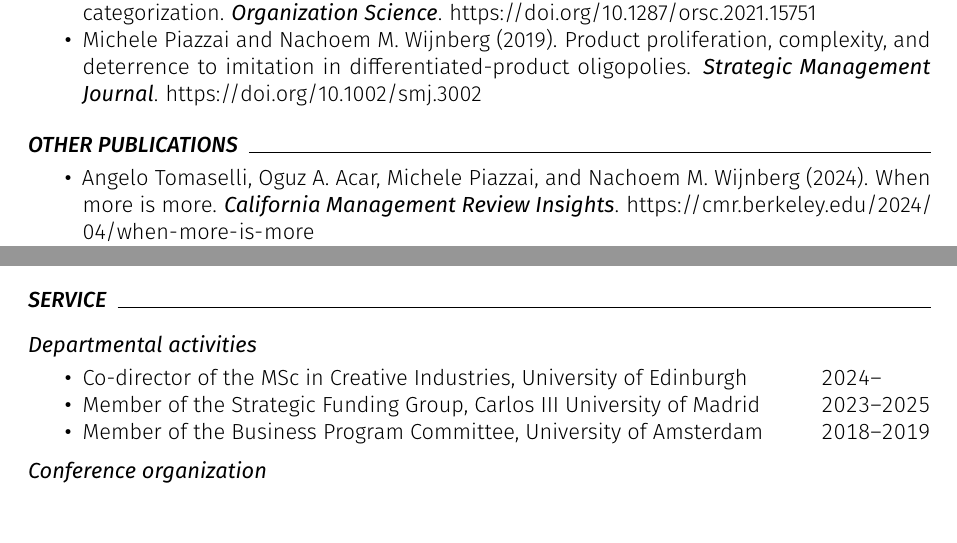
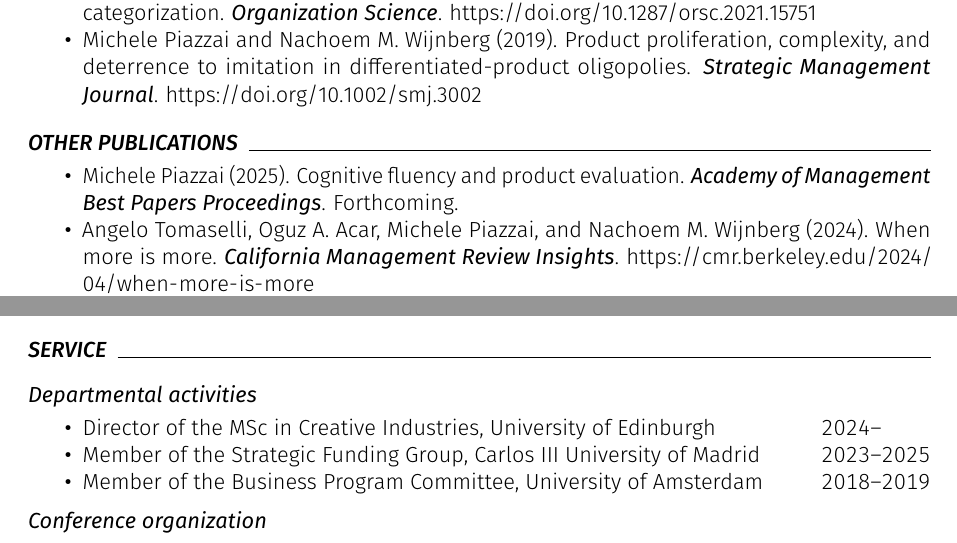
Before and after one commit to piazzai/piazzai.github.io, a LaTeX CV (cv.tex): two parts of pages 1 and 3 of 4, joined at a grey line, cut so that both start at the same text. Compiled offline with pdfLaTeX.

Commit message:
Update cv

```diff
--- a/cv.tex
+++ b/cv.tex
@@ -53,7 +53,7 @@
 \newcommand\cvsubsection[1]{\medskip\textit{\textmd{#1}}\smallskip}
 \newenvironment{cvpubs}{\begin{itemize}[nosep]\firalight}{\end{itemize}}
 \newenvironment{cvlines}{\begin{itemize}[nosep]\firalight}{\end{itemize}}
-\newcommand\cvpub[6][.]{\item #2 (#3). #4#1 \textit{\textmd{#5}}. \url{https://#6}}
+\newcommand\cvpub[6][.]{\item #2 (#3). #4#1 \textit{\textmd{#5}}. \ifthenelse{\isempty{#6}}{Forthcoming.}{\url{https://#6}}}
 \newcommand\cvline[4][,]{\item #2#1 #3\hfill{\firatabular#4}}
 \cfoot{\footnotesize\firalight\today\ \textbullet\ Page \thepage\ of \pageref{LastPage}}
 
@@ -96,6 +96,7 @@
 \cvsection{Other publications}
 
 \begin{cvpubs}
+    \cvpub{Michele Piazzai}{2025}{Cognitive fluency and product evaluation}{Academy of Management Best Papers Proceedings}{}
     \cvpub{Angelo Tomaselli, Oguz A.\ Acar, Michele Piazzai, and Nachoem M.\ Wijnberg}{2024}{When more is more}{California Management Review Insights}{cmr.berkeley.edu/2024/04/when-more-is-more}
     \cvpub{Michele Piazzai and Marilena Vecco}{2020}{Deaccessioning}{Oxford Bibliographies Online}{doi.org/10.1093/obo/9780199766567-0246}
     \cvpub{Min Liu, Martina Montauti, and Michele Piazzai}{2018}{Old at heart, young at the periphery: An age-dependence approach to resource partitioning}{Academy of Management Best Papers Proceedings}{doi.org/10.5465/AMBPP.2018.31}
@@ -222,7 +223,7 @@
 \cvsubsection{Departmental activities}
 
 \begin{cvlines}
-    \cvline{Co-director of the MSc in Creative Industries}{University of Edinburgh}{2024--\phantom{0000}}
+    \cvline{Director of the MSc in Creative Industries}{University of Edinburgh}{2024--\phantom{0000}}
     \cvline{Member of the Strategic Funding Group}{Carlos III University of Madrid}{2023--2025}
     \cvline{Member of the Business Program Committee}{University of Amsterdam}{2018--2019}
 \end{cvlines}
```
Also changed, not shown: cv.pdf.
